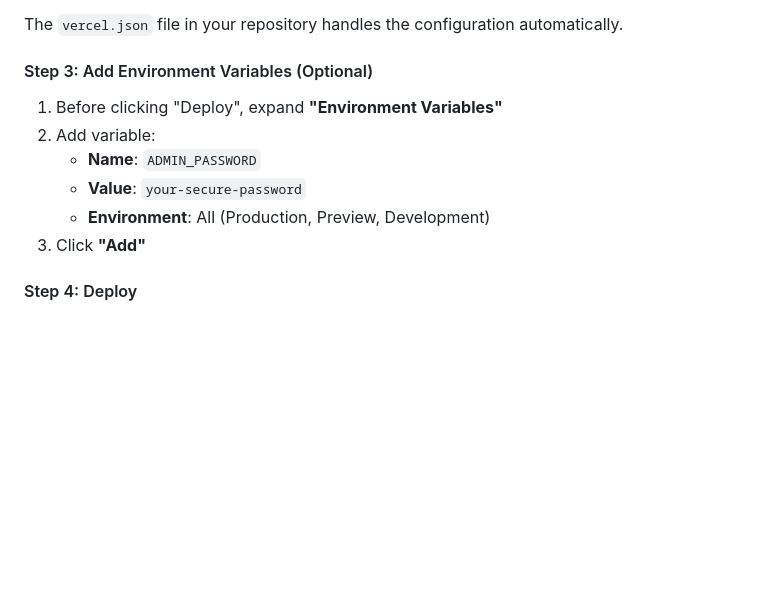
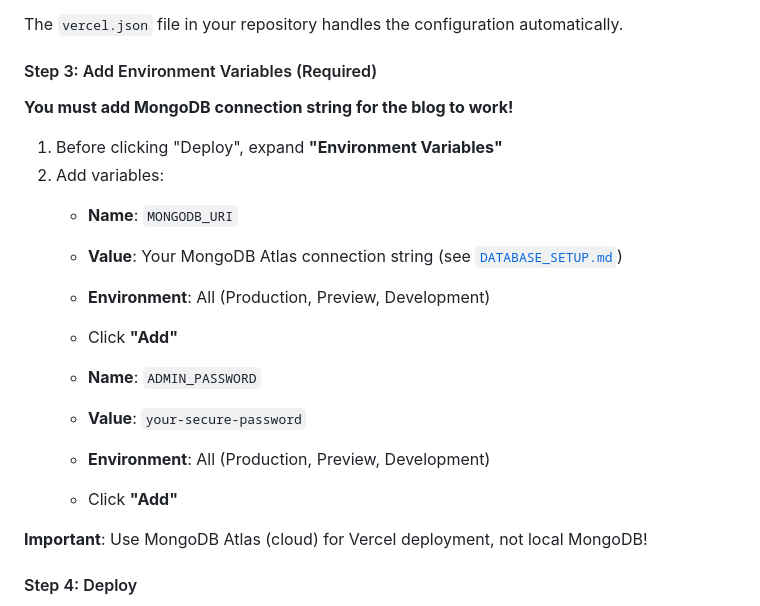
Before and after one commit to CarlosCerv/personal-portfolio, a Markdown page: INSTALLATION.md, the part around the change printed below. Rendered like a GitHub page; blank space fills up the shorter version.

```diff
--- a/INSTALLATION.md
+++ b/INSTALLATION.md
@@ -77,14 +115,23 @@ Vercel will auto-detect your project settings:
 
 The `vercel.json` file in your repository handles the configuration automatically.
 
-#### Step 3: Add Environment Variables (Optional)
+#### Step 3: Add Environment Variables (Required)
+
+**You must add MongoDB connection string for the blog to work!**
 
 1. Before clicking "Deploy", expand **"Environment Variables"**
-2. Add variable:
+2. Add variables:
+   - **Name**: `MONGODB_URI`
+   - **Value**: Your MongoDB Atlas connection string (see [`DATABASE_SETUP.md`](./DATABASE_SETUP.md))
+   - **Environment**: All (Production, Preview, Development)
+   - Click **"Add"**
+
    - **Name**: `ADMIN_PASSWORD`
    - **Value**: `your-secure-password`
    - **Environment**: All (Production, Preview, Development)
-3. Click **"Add"**
+   - Click **"Add"**
+
+**Important**: Use MongoDB Atlas (cloud) for Vercel deployment, not local MongoDB!
 
 #### Step 4: Deploy
 
```
Also changed, not shown: other parts of INSTALLATION.md (+49 -11 lines).
